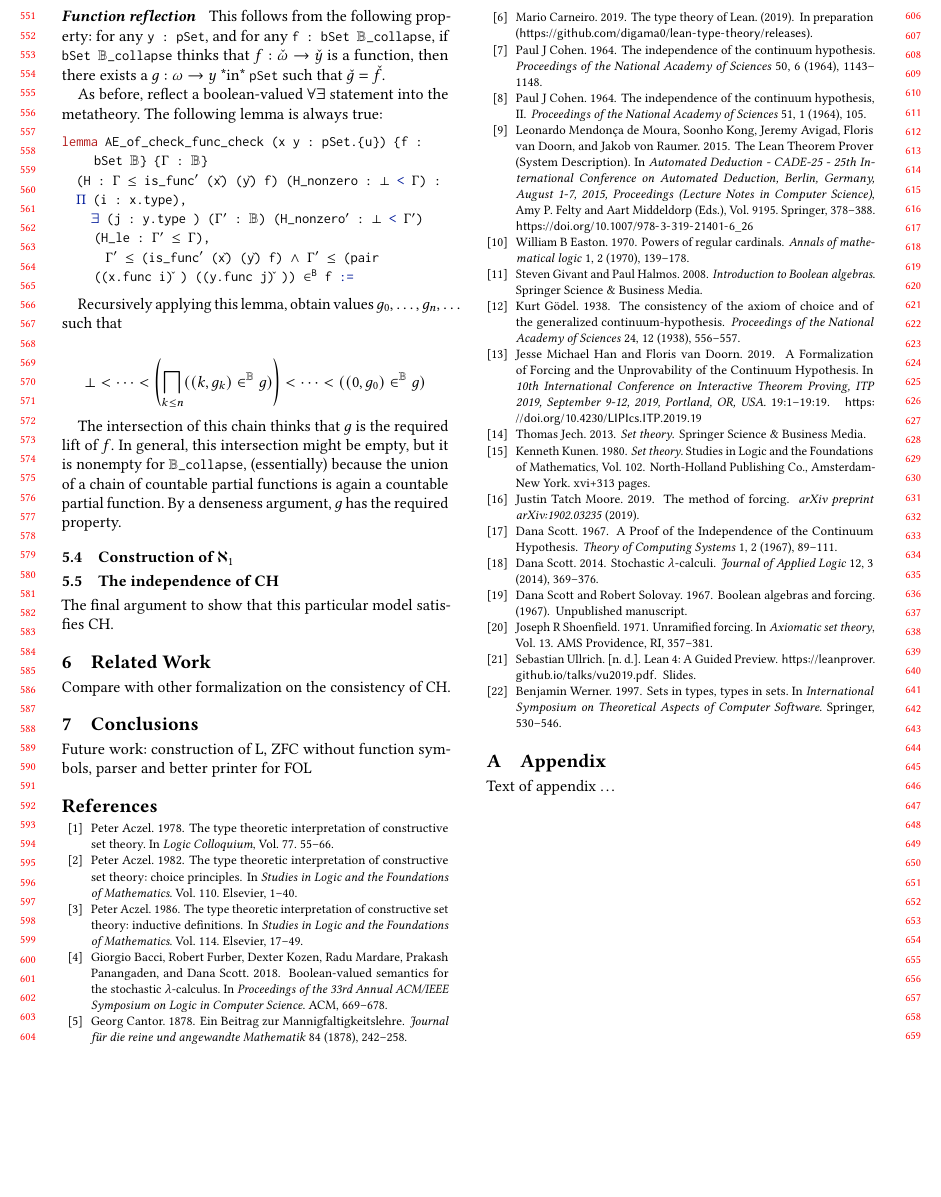
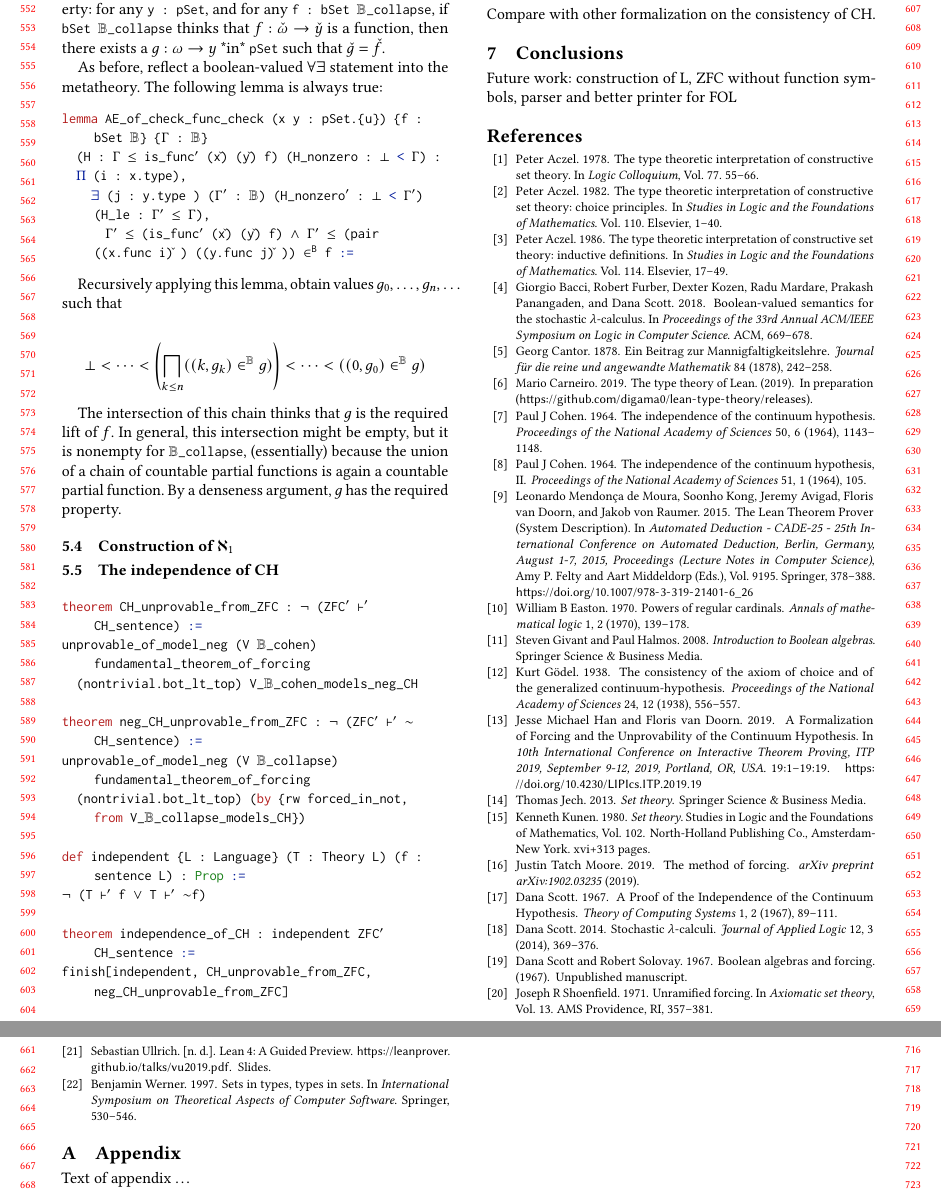
Before and after one commit to flypitch/flypitch-cpp-2020, a LaTeX paper (flypitch-cpp.tex): part of page 6 of 6 before the commit and two parts of pages 6 and 7 of 7 after it, the two joined at a grey line, cut so that both start at the same text, the shorter picture padded with empty space. Compiled offline with pdfLaTeX.

Commit message:
Add final result

```diff
--- a/flypitch-cpp.tex
+++ b/flypitch-cpp.tex
@@ -607,7 +607,21 @@ The intersection of this chain thinks that \(g\) is the required lift of \(f\).
 
 \subsection{The independence of CH} \label{subsection:forcing:independence}
 
-The final argument to show that this particular model satisfies CH.
+\begin{lstlisting}
+theorem CH_unprovable_from_ZFC : ¬ (ZFC' ⊢' CH_sentence) :=
+unprovable_of_model_neg (V 𝔹_cohen) fundamental_theorem_of_forcing
+  (nontrivial.bot_lt_top) V_𝔹_cohen_models_neg_CH
+
+theorem neg_CH_unprovable_from_ZFC : ¬ (ZFC' ⊢' ∼CH_sentence) :=
+unprovable_of_model_neg (V 𝔹_collapse) fundamental_theorem_of_forcing
+  (nontrivial.bot_lt_top) (by {rw forced_in_not, from V_𝔹_collapse_models_CH})
+
+def independent {L : Language} (T : Theory L) (f : sentence L) : Prop :=
+¬ (T ⊢' f ∨ T ⊢' ∼f)
+
+theorem independence_of_CH : independent ZFC' CH_sentence :=
+finish[independent, CH_unprovable_from_ZFC, neg_CH_unprovable_from_ZFC]
+\end{lstlisting}
 
 \section{Related Work}
 \label{section:related-work}
```
